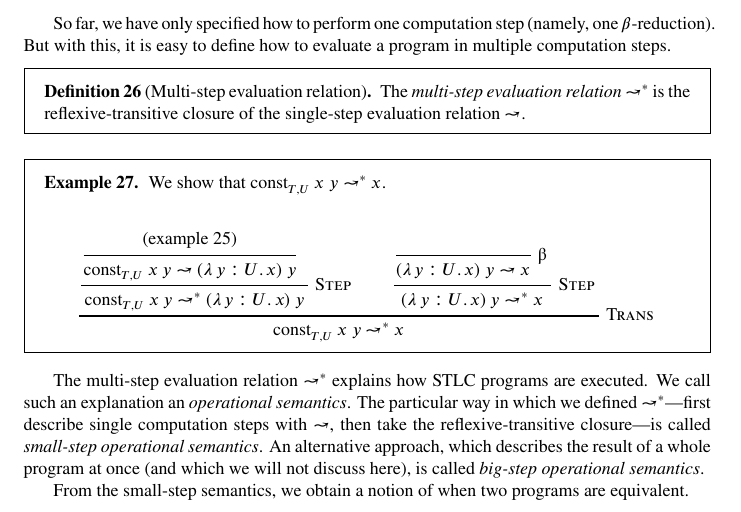
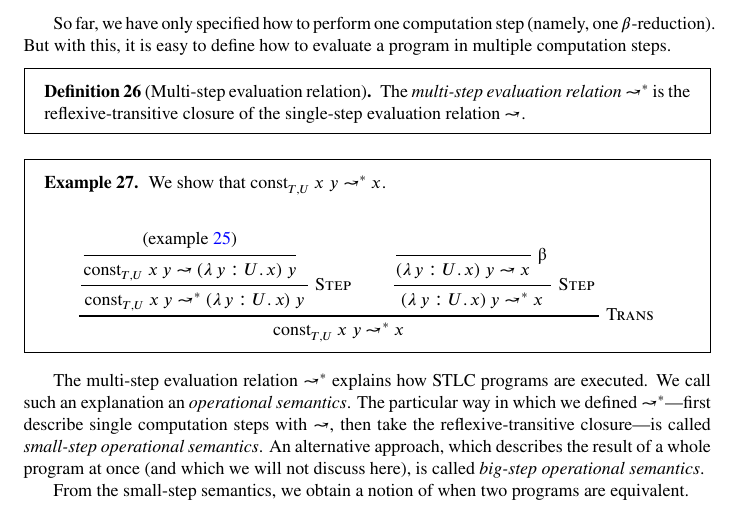
Before and after one commit to JLimperg/dtt-seminar-2024, a LaTeX document (notes/notes.tex): part of page 8 of 13, cut so that both start at the same text. Compiled offline with XeLaTeX.

Commit message:
Use hyperref

```diff
--- a/notes/notes.tex
+++ b/notes/notes.tex
@@ -8,6 +8,7 @@
 \usepackage{csquotes}
 \usepackage{mathpartir}
 \usepackage{datetime}
+\usepackage[colorlinks,linkcolor=blue]{hyperref}
 
 \setmainfont{XITS}
 \setmathfont{XITS Math}
```
Also changed, not shown: notes/notes.tex (1 more changed lines).
